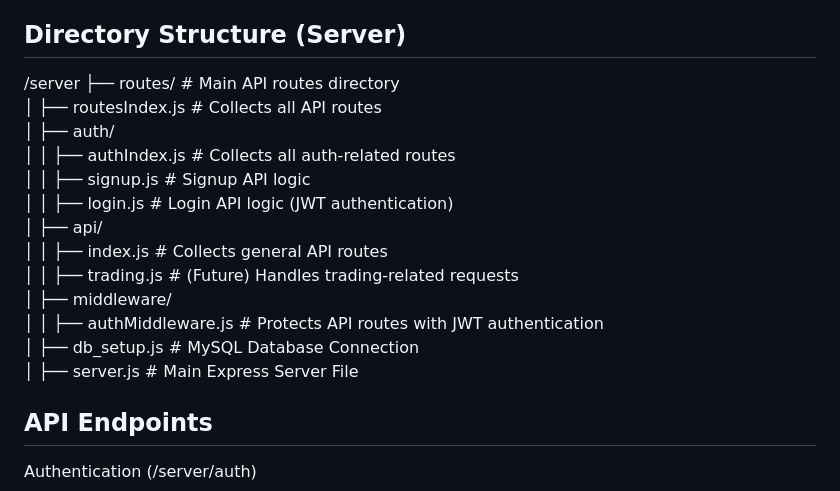
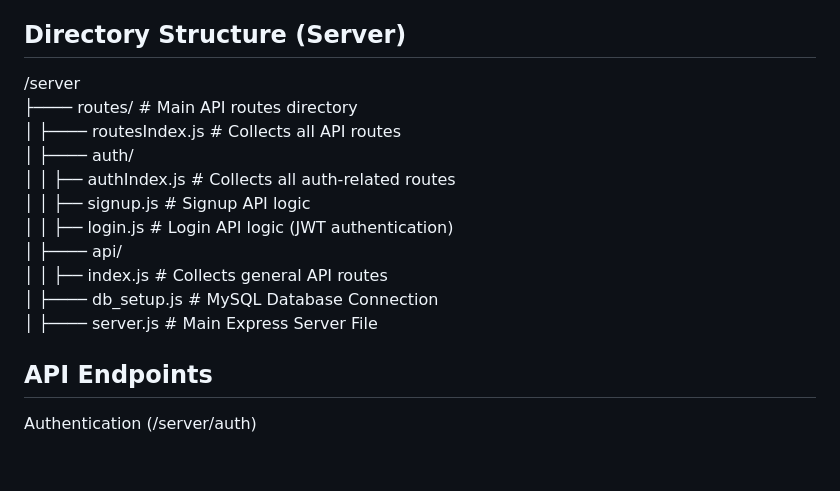
Before and after one commit to PranavAngiya/Payder, a Markdown page: src/server/README.md, the part around the change. Rendered like a GitHub page; blank space fills up the shorter version.

Commit message:
FixedReadme

```diff
--- a/src/server/README.md
+++ b/src/server/README.md
@@ -33,20 +33,17 @@ To configure sensitive data, create a .env file inside the server/ directory:
 ## Directory Structure (Server)
 
 
-/server
-  ├── routes/              # Main API routes directory <br />
-  │   ├── routesIndex.js   # Collects all API routes <br />
-  │   ├── auth/ <br />
-  │   │   ├── authIndex.js # Collects all auth-related routes <br />
-  │   │   ├── signup.js    # Signup API logic <br />
-  │   │   ├── login.js     # Login API logic (JWT authentication) <br />
-  │   ├── api/ <br />
-  │   │   ├── index.js     # Collects general API routes <br />
-  │   │   ├── trading.js   # (Future) Handles trading-related requests <br />
-  │   ├── middleware/ <br />
-  │   │   ├── authMiddleware.js # Protects API routes with JWT authentication <br />
-  │   ├── db_setup.js      # MySQL Database Connection <br />
-  │   ├── server.js        # Main Express Server File <br />
+/server <br />
+  ├──── routes/              # Main API routes directory <br />
+  │    ├──── routesIndex.js   # Collects all API routes <br />
+  │    ├──── auth/ <br />
+  │    │    ├── authIndex.js # Collects all auth-related routes <br />
+  │    │    ├── signup.js    # Signup API logic <br />
+  │    │    ├── login.js     # Login API logic (JWT authentication) <br />
+  │    ├──── api/ <br />
+  │    │    ├── index.js     # Collects general API routes <br />
+  │    ├──── db_setup.js      # MySQL Database Connection <br />
+  │    ├──── server.js        # Main Express Server File <br />
 
 
 ## API Endpoints
```
